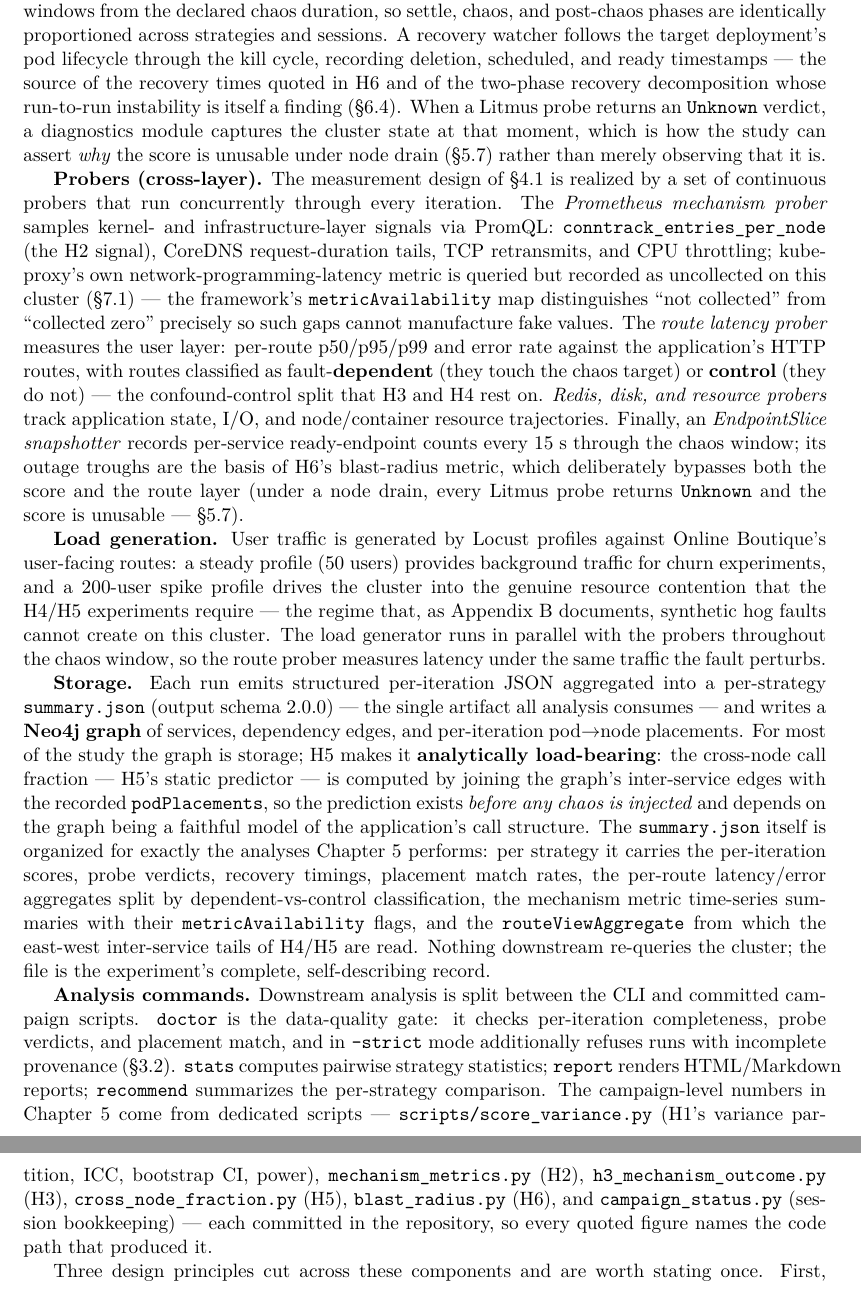
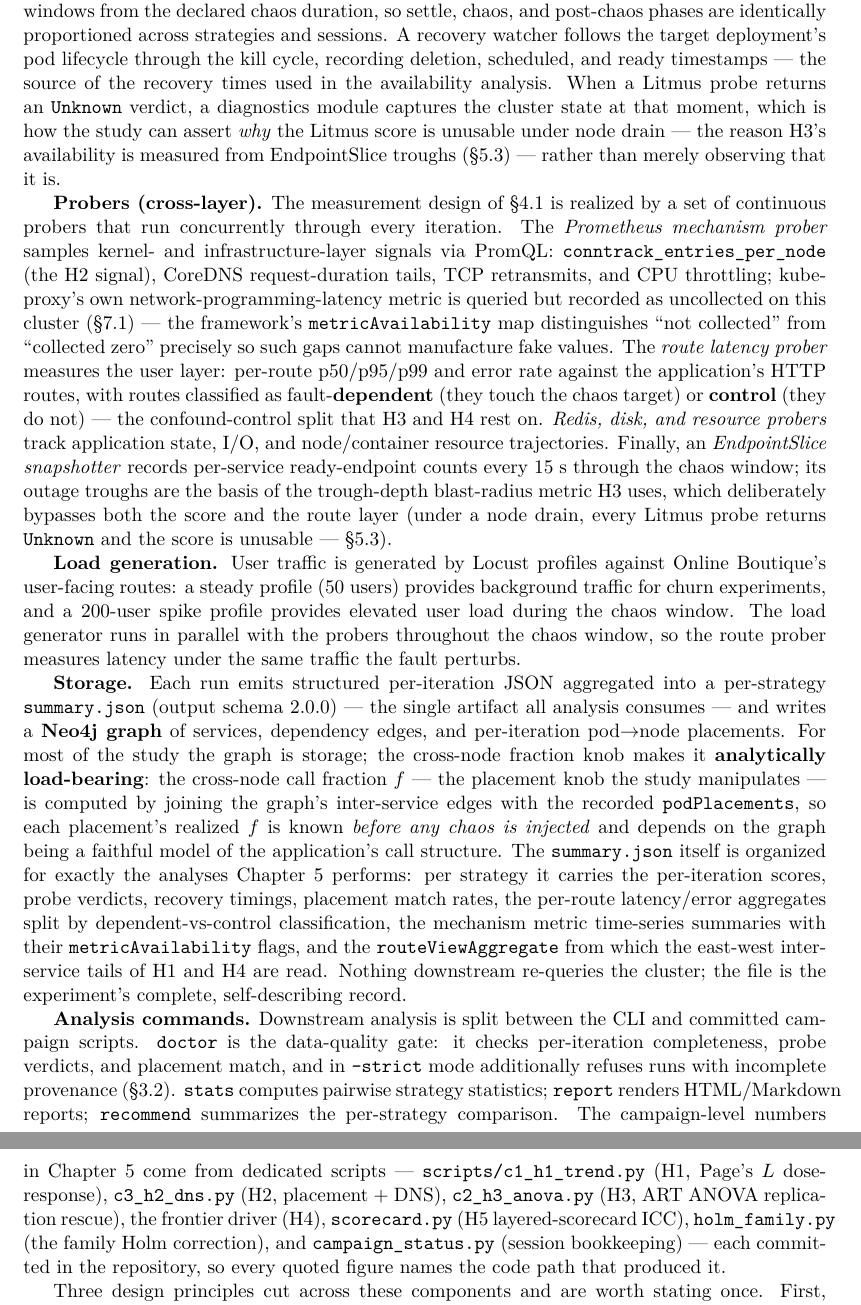
Before and after one commit to yhu02/uva-msc-thesis, a LaTeX thesis (thesis/latex/main.tex, which reads thesis/latex/chapters/03-chaosprobe.tex): two parts of pages 16 and 17 of 46, joined at a grey line, cut so that both start at the same text. Compiled offline with pdfLaTeX.

Commit message:
feat(thesis): scrub chaosprobe chapter to the single-study H-meanings
Tool/architecture chapter is shared; re-tie its hypothesis references to the
actual study and remove earlier-study empirics:
- H4-pilot '~3x' dirty-pilot story -> label-free provenance lesson (drop sec:h4
  ref + the ~3x number).
- recovery-watcher/diagnostics: 'Litmus score unusable under node drain' now
  points to H3's EndpointSlice-trough availability (sec:h3), not old sec:l1l3/h6.
- Neo4j 'cross-node fraction = H5's static predictor' -> 'the cross-node fraction
  KNOB f the study manipulates' (f is the placement knob; H5 is now scorecard
  reliability).
- east-west tails 'of H4/H5' -> 'of H1 and H4'.
- analysis-script list -> actual campaign drivers (c1_h1_trend, c3_h2_dns,
  c2_h3_anova, the frontier driver, scorecard, holm_family).
- 'H6's blast-radius troughs' -> '(H3)'; 200-user-spike 'contention H4/H5
  require' + app:negative ref removed; v2-prefixed frontier filename cited
  descriptively to stay label-free.

Label-free (incl. filenames); all refs resolve; converge review: 0 findings.

```diff
--- a/thesis/latex/chapters/03-chaosprobe.tex
+++ b/thesis/latex/chapters/03-chaosprobe.tex
@@ -114,12 +114,12 @@ declared chaos duration, so settle, chaos, and post-chaos phases are
 identically proportioned across strategies and sessions. A recovery watcher
 follows the target deployment's pod lifecycle through the kill cycle,
 recording deletion, scheduled, and ready timestamps --- the source of the
-recovery times quoted in H6 and of the two-phase recovery decomposition
-whose run-to-run instability is itself a finding (\S\ref{sec:l1l3}). When a Litmus
-probe returns an \texttt{Unknown} verdict, a diagnostics module captures the
-cluster state at that moment, which is how the study can assert \emph{why} the
-score is unusable under node drain (\S\ref{sec:h6}) rather than merely observing
-that it is.
+recovery times used in the availability analysis. When a Litmus probe returns
+an \texttt{Unknown} verdict, a diagnostics module captures the cluster state at
+that moment, which is how the study can assert \emph{why} the Litmus score is
+unusable under node drain --- the reason H3's availability is measured from
+EndpointSlice troughs (\S\ref{sec:h3}) --- rather than merely observing that it
+is.
 
 \textbf{Probers (cross-layer).} The measurement design of \S\ref{sec:three-layer} is realized by a
 set of continuous probers that run concurrently through every iteration. The
@@ -136,17 +136,15 @@ or \textbf{control} (they do not) --- the confound-control split that H3 and H4
 rest on. \emph{Redis, disk, and resource probers} track application state, I/O,
 and node/container resource trajectories. Finally, an \emph{EndpointSlice
 snapshotter} records per-service ready-endpoint counts every 15 s through
-the chaos window; its outage troughs are the basis of H6's blast-radius
-metric, which deliberately bypasses both the score and the route layer
-(under a node drain, every Litmus probe returns \texttt{Unknown} and the score is
-unusable --- \S\ref{sec:h6}).
+the chaos window; its outage troughs are the basis of the trough-depth
+blast-radius metric H3 uses, which deliberately bypasses both the score and the
+route layer (under a node drain, every Litmus probe returns \texttt{Unknown} and
+the score is unusable --- \S\ref{sec:h3}).
 
 \textbf{Load generation.} User traffic is generated by Locust profiles against
 Online Boutique's user-facing routes: a steady profile (50 users) provides
 background traffic for churn experiments, and a 200-user spike profile
-drives the cluster into the genuine resource contention that the H4/H5
-experiments require --- the regime that, as Appendix~\ref{app:negative} documents, synthetic
-hog faults cannot create on this cluster. The load generator runs in
+provides elevated user load during the chaos window. The load generator runs in
 parallel with the probers throughout the chaos window, so the route prober
 measures latency under the same traffic the fault perturbs.
 
@@ -154,18 +152,19 @@ measures latency under the same traffic the fault perturbs.
 per-strategy \texttt{summary.json} (output schema 2.0.0) --- the single artifact all
 analysis consumes --- and writes a \textbf{Neo4j graph} of services, dependency
 edges, and per-iteration pod$\rightarrow$node placements. For most of the study the
-graph is storage; H5 makes it \textbf{analytically load-bearing}: the cross-node
-call fraction --- H5's static predictor --- is computed by joining the graph's
-inter-service edges with the recorded \texttt{podPlacements}, so the prediction
-exists \emph{before any chaos is injected} and depends on the graph being a
-faithful model of the application's call structure. The \texttt{summary.json}
+graph is storage; the cross-node fraction knob makes it \textbf{analytically
+load-bearing}: the cross-node call fraction $f$ --- the placement knob the study
+manipulates --- is computed by joining the graph's inter-service edges with the
+recorded \texttt{podPlacements}, so each placement's realized $f$ is known
+\emph{before any chaos is injected} and depends on the graph being a faithful
+model of the application's call structure. The \texttt{summary.json}
 itself is organized for exactly the analyses Chapter~\ref{ch:results} performs: per
 strategy it carries the per-iteration scores, probe verdicts, recovery
 timings, placement match rates, the per-route latency/error aggregates
 split by dependent-vs-control classification, the mechanism metric
 time-series summaries with their \texttt{metricAvailability} flags, and the
-\texttt{routeViewAggregate} from which the east-west inter-service tails of H4/H5
-are read. Nothing downstream re-queries the cluster; the file is the
+\texttt{routeViewAggregate} from which the east-west inter-service tails of H1
+and H4 are read. Nothing downstream re-queries the cluster; the file is the
 experiment's complete, self-describing record.
 
 \textbf{Analysis commands.} Downstream analysis is split between the CLI and
@@ -175,10 +174,12 @@ per-iteration completeness, probe verdicts, and placement match, and in
 \texttt{stats} computes pairwise strategy statistics; \texttt{report} renders
 HTML/Markdown reports; \texttt{recommend} summarizes the per-strategy comparison.
 The campaign-level numbers in Chapter~\ref{ch:results} come from dedicated scripts ---
-\texttt{scripts/score\_variance.py} (H1's variance partition, ICC, bootstrap CI,
-power), \texttt{mechanism\_metrics.py} (H2), \texttt{h3\_mechanism\_outcome.py} (H3),
-\texttt{cross\_node\_fraction.py} (H5), \texttt{blast\_radius.py} (H6), and
-\texttt{campaign\_status.py} (session bookkeeping) --- each committed in the
+\texttt{scripts/c1\_h1\_trend.py} (H1, Page's $L$ dose-response),
+\texttt{c3\_h2\_dns.py} (H2, placement + DNS), \texttt{c2\_h3\_anova.py} (H3, ART
+ANOVA replication rescue), the frontier driver (H4),
+\texttt{scorecard.py} (H5 layered-scorecard ICC), \texttt{holm\_family.py} (the
+family Holm correction), and \texttt{campaign\_status.py} (session bookkeeping)
+--- each committed in the
 repository, so every quoted figure names the code path that produced it.
 
 Three design principles cut across these components and are worth stating
```
Also changed, not shown: thesis/latex/chapters/03-chaosprobe.tex (19 more changed lines).
